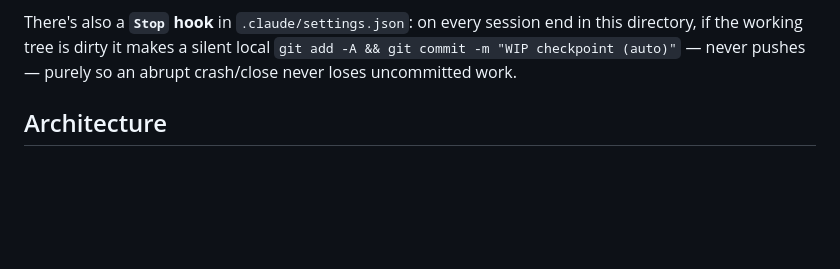
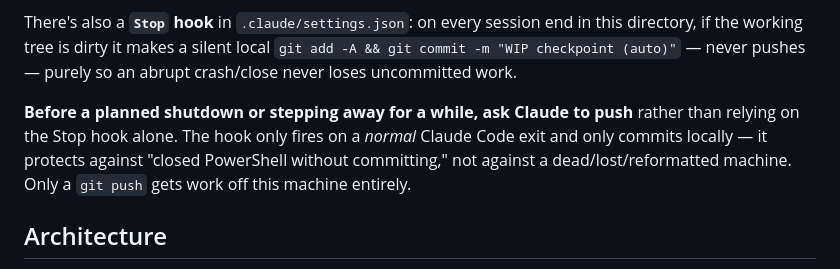
Before and after one commit to Crazycatz67/asl-recognizer, a Markdown page: CLAUDE.md, the part around the change. Drawn GitHub-style; blank space fills up the shorter version.

Commit message:
CLAUDE.md: note that the Stop hook doesn't protect against a lost machine
The hook is a great safety net for "closed PowerShell without committing,"
but it only commits locally and never pushes. Wrote down the actual habit
this needs: ask Claude to push before a planned shutdown or stepping away,
not just trust the hook.

Co-Authored-By: Claude Sonnet 5 <noreply@anthropic.com>
Claude-Session: https://claude.ai/code/session_01BsyyTpyC7mp4Kr9VfiLAE8

```diff
--- a/CLAUDE.md
+++ b/CLAUDE.md
@@ -77,6 +77,12 @@ end in this directory, if the working tree is dirty it makes a silent local
 `git add -A && git commit -m "WIP checkpoint (auto)"` — never pushes — purely
 so an abrupt crash/close never loses uncommitted work.
 
+**Before a planned shutdown or stepping away for a while, ask Claude to push**
+rather than relying on the Stop hook alone. The hook only fires on a *normal*
+Claude Code exit and only commits locally — it protects against "closed
+PowerShell without committing," not against a dead/lost/reformatted machine.
+Only a `git push` gets work off this machine entirely.
+
 ## Architecture
 
 **Everything funnels through one state machine, `js/main.js`** (~2000 lines).
```
